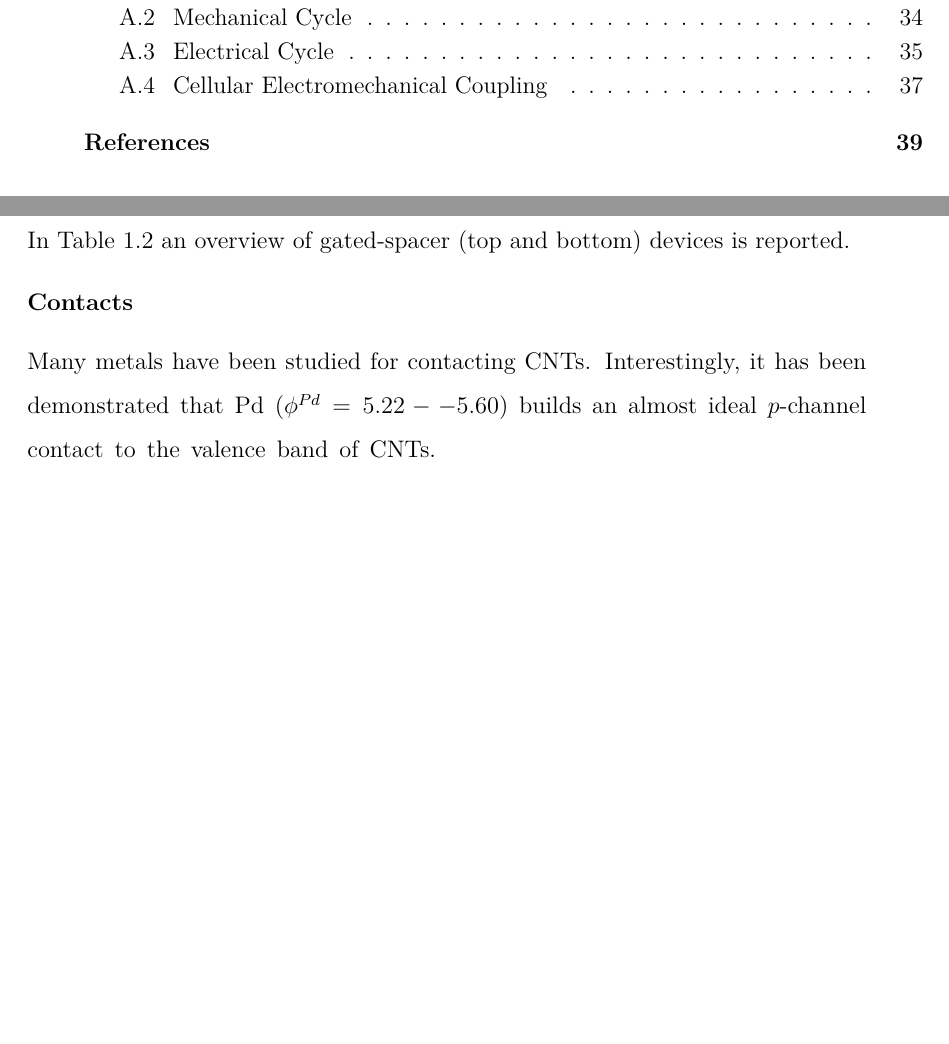
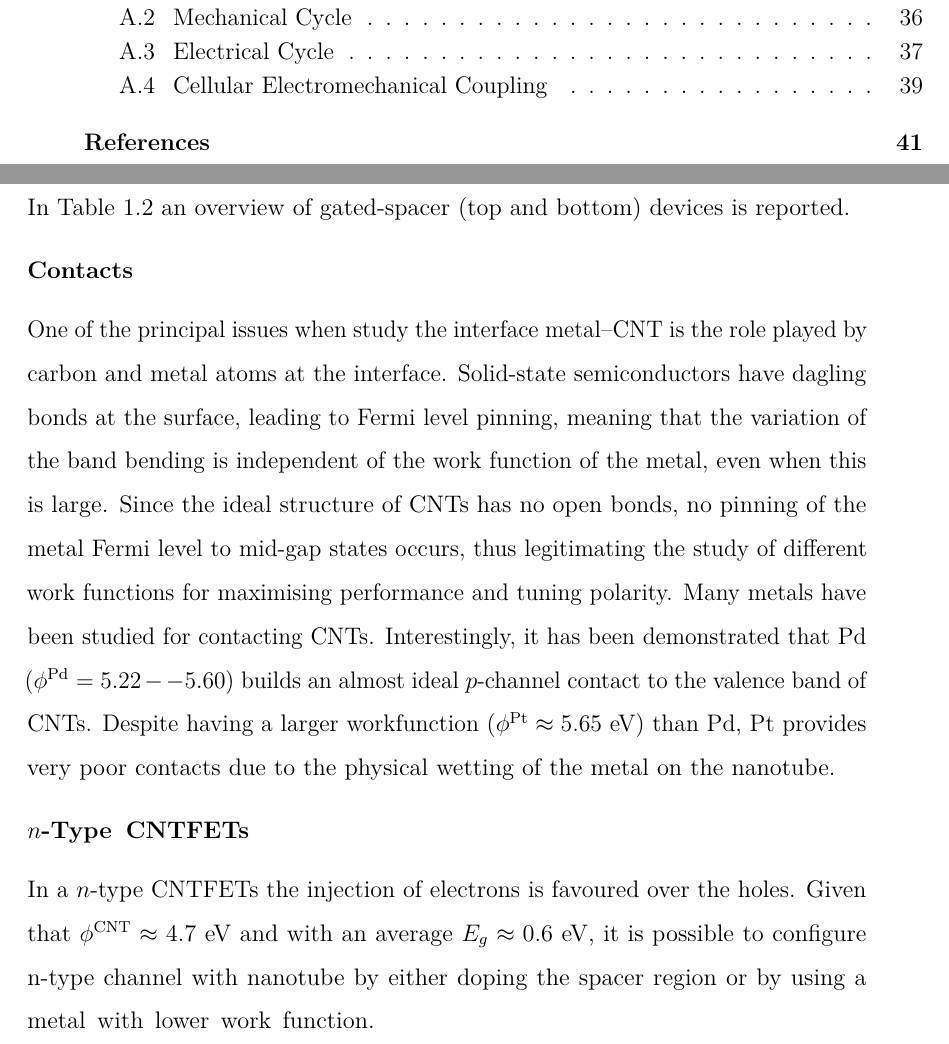
Before and after one commit to AlessandroLodi/DPhil-Thesis-Oxford, a LaTeX thesis (Oxford_Thesis.tex, which reads chapter_introduction/introduction.tex): two parts of pages 5 and 20 of 52 before the commit and two parts of pages 5 and 20 of 54 after it, joined at a grey line, cut so that both start at the same text, the shorter picture padded with empty space. Compiled offline with pdfLaTeX.

Commit message:
Finished contacts--CNT. Started n-type CNFET.

```diff
--- a/chapter_introduction/introduction.tex
+++ b/chapter_introduction/introduction.tex
@@ -255,8 +255,15 @@ injection at the drain is large, device with spacers have been proved to be more
 
 \subsubsection{Contacts}
 
-Many metals have been studied for contacting \glspl{CNT}. Interestingly, it has been demonstrated that Pd ($\phi^{Pd}=5.22--5.60$)
-builds an almost ideal $p$-channel contact to the valence band of \glspl{CNT}.
+One of the principal issues when study the interface metal--{CNT} is the role played by carbon and metal atoms at the interface.
+Solid-state semiconductors have dagling bonds at the surface, leading to Fermi level pinning, meaning that the variation of the band bending is independent of the work function of the metal, even when this is large.
+Since the ideal structure of \glspl{CNT} has no open bonds, no pinning of the metal Fermi level to mid-gap states occurs, thus legitimating the study of different work functions for maximising performance and tuning polarity.
+Many metals have been studied for contacting \glspl{CNT}. Interestingly, it has been demonstrated that Pd ($\phi^\text{Pd}=5.22--5.60$)
+builds an almost ideal $p$-channel contact to the valence band of \glspl{CNT}. Despite having a larger workfunction ($\phi^\text{Pt}\approx5.65$ eV) than Pd, Pt provides very poor contacts due to the physical wetting of the metal on the nanotube.
+
+\subsubsection{$n$-Type CNTFETs}
+In a $n$-type \glspl{CNTFET} the injection of electrons is favoured over the holes. Given that $\phi^\text{CNT}\approx 4.7$ eV and with an average $E_g\approx 0.6$ eV, it is possible to configure n-type channel with nanotube
+by either doping the spacer region or by using a metal with lower work function.
 
 \begin{table}[]
     \centering
```
Also changed, not shown: Oxford_Thesis.pdf.
